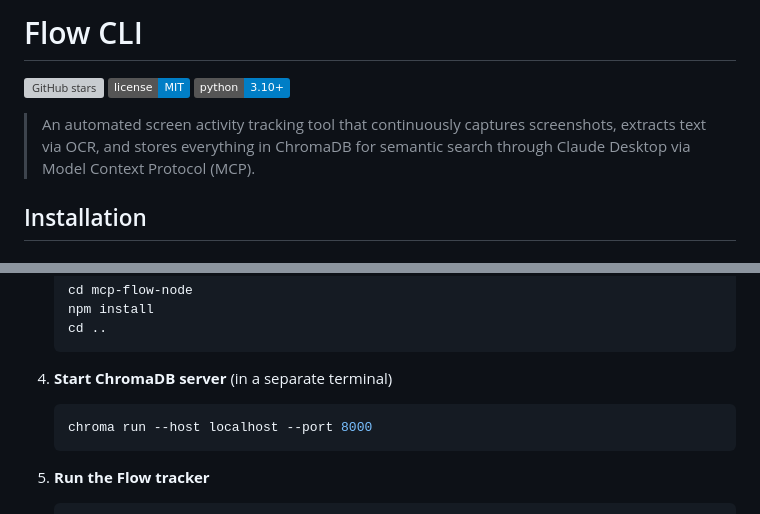
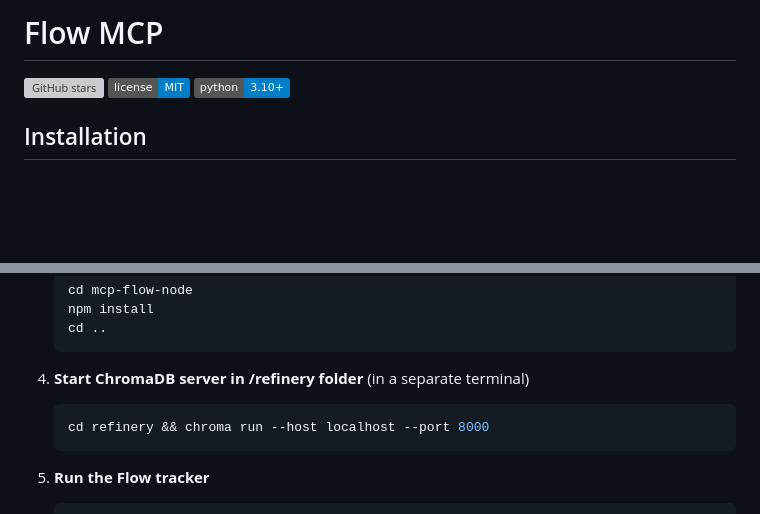
Before and after one commit to joenewbry/flow, a Markdown page: README.md, 2 parts joined by grey strips. Rendered like a GitHub page; badges without logos; blank space fills up the shorter version; grey boxes are pictures that could not be loaded.

````diff
--- a/README.md
+++ b/README.md
@@ -1,10 +1,9 @@
-# Flow CLI
+# Flow MCP
 
 [![GitHub stars](https://img.shields.io/github/stars/yourusername/flow.svg?style=social&label=Star)](https://github.com/yourusername/flow)
 [![License](https://img.shields.io/badge/license-MIT-blue.svg)](LICENSE)
 [![Python Version](https://img.shields.io/badge/python-3.10%2B-blue.svg)](https://python.org)
 
-> An automated screen activity tracking tool that continuously captures screenshots, extracts text via OCR, and stores everything in ChromaDB for semantic search through Claude Desktop via Model Context Protocol (MCP).
 
 ## Installation
 
@@ -37,9 +36,9 @@
    cd ..
    ```
 
-4. **Start ChromaDB server** (in a separate terminal)
+4. **Start ChromaDB server in /refinery folder** (in a separate terminal)
    ```bash
-   chroma run --host localhost --port 8000
+   cd refinery && chroma run --host localhost --port 8000
    ```
 
 5. **Run the Flow tracker**
````
